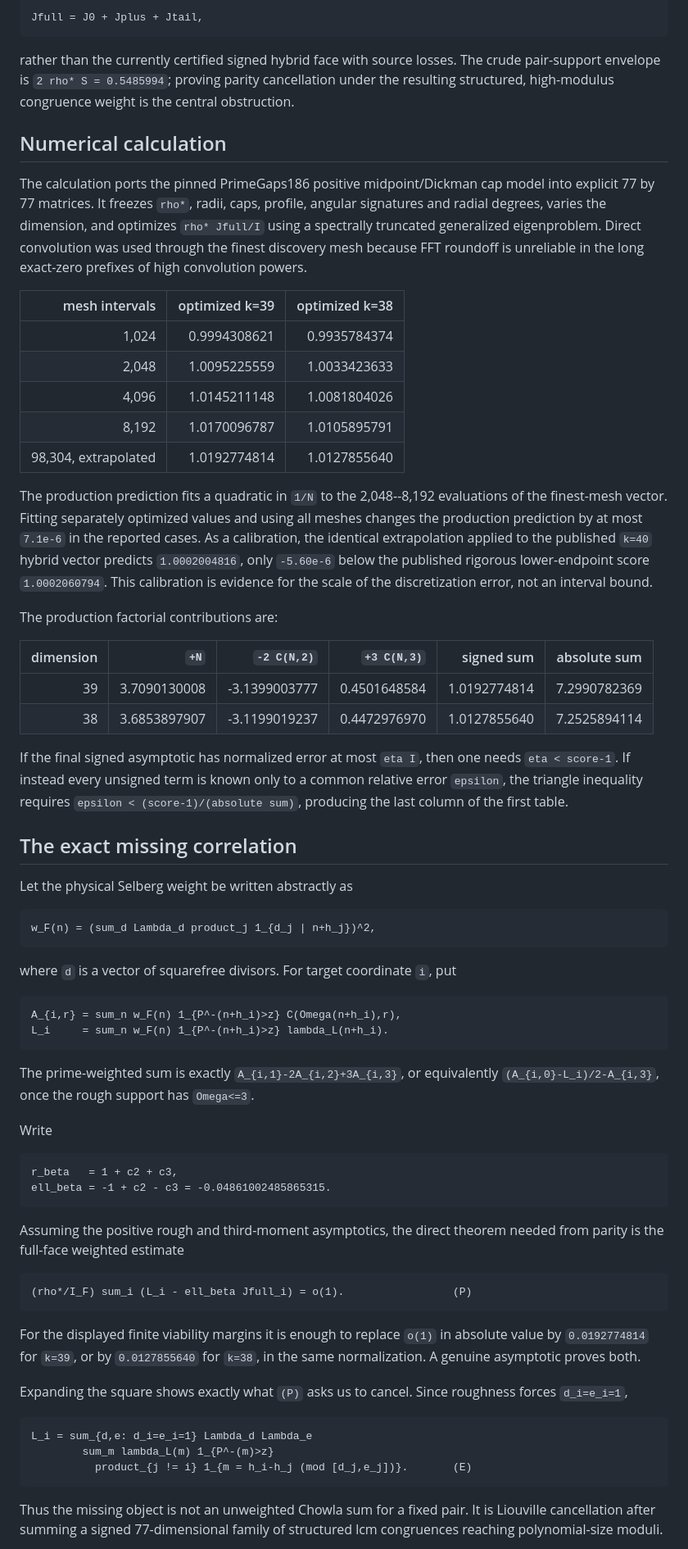
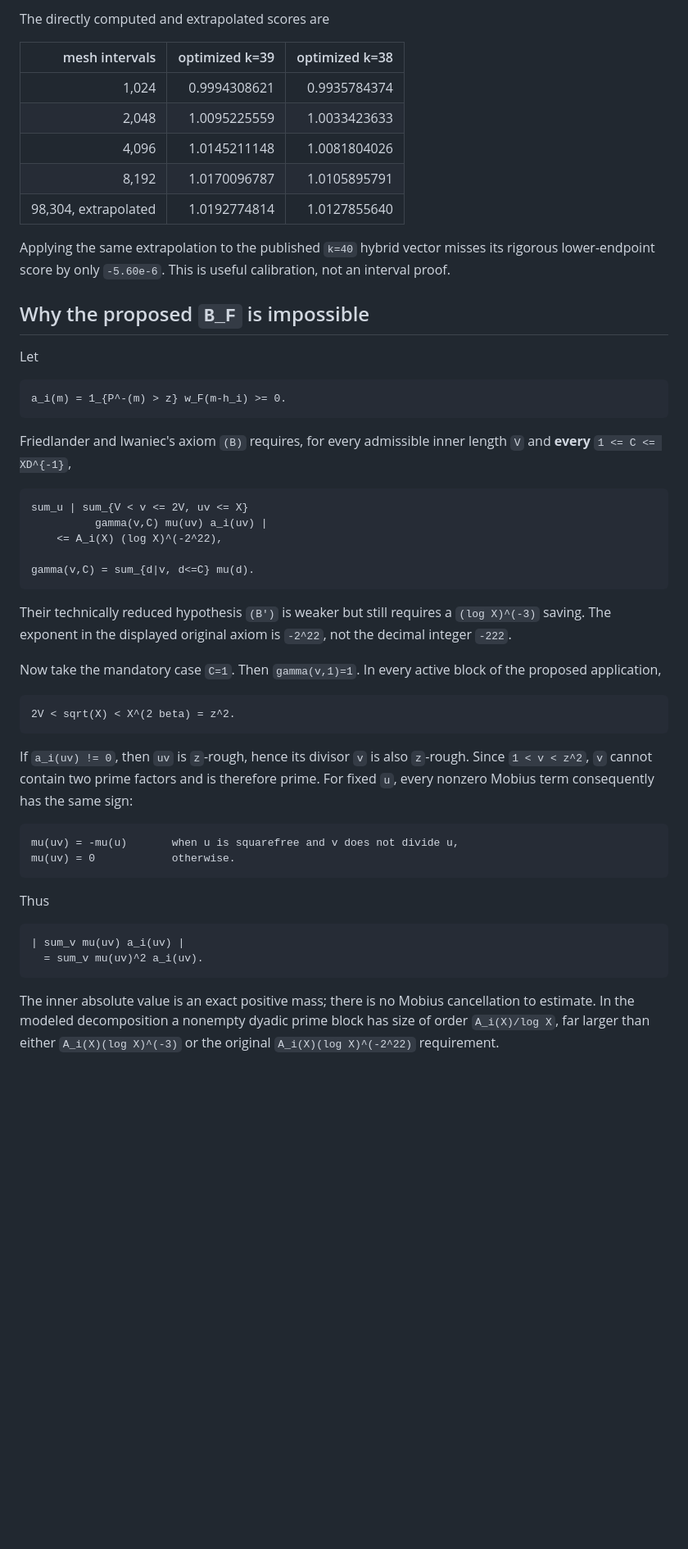
Before and after one commit to royvanrijn/primegaps, a Markdown page: docs/physical-parity-viability.md, the part around one of its changes. Shown at 82% size. GitHub-like rendering; blank space fills up the shorter version.

Commit message:
Reject impossible Friedlander-Iwaniec parity route

````diff
--- a/docs/physical-parity-viability.md
+++ b/docs/physical-parity-viability.md
@@ -92,20 +72,4 @@ their physical fragment state.  Under the ideal asymptotic this opens
-```text
-Jfull = J0 + Jplus + Jtail,
-```
-
-rather than the currently certified signed hybrid face with source losses.
-The crude pair-support envelope is `2 rho* S = 0.5485994`; proving parity
-cancellation under the resulting structured, high-modulus congruence weight is
-the central obstruction.
-
-## Numerical calculation
-
-The calculation ports the pinned PrimeGaps186 positive midpoint/Dickman cap
-model into explicit 77 by 77 matrices.  It freezes `rho*`, radii, caps, profile,
-angular signatures and radial degrees, varies the dimension, and optimizes
-`rho* Jfull/I` using a spectrally truncated generalized eigenproblem.  Direct
-convolution was used through the finest discovery mesh because FFT roundoff is
-unreliable in the long exact-zero prefixes of high convolution powers.
+The directly computed and extrapolated scores are
 
 | mesh intervals | optimized k=39 | optimized k=38 |
 |---:|---:|---:|
@@ -115,73 +79,60 @@ unreliable in the long exact-zero prefixes of high convolution powers.
 | 8,192 | 1.0170096787 | 1.0105895791 |
 | 98,304, extrapolated | 1.0192774814 | 1.0127855640 |
 
-The production prediction fits a quadratic in `1/N` to the 2,048--8,192
-evaluations of the finest-mesh vector.  Fitting separately optimized values and
-using all meshes changes the production prediction by at most `7.1e-6` in the
-reported cases.  As a calibration, the identical extrapolation applied to the
-published `k=40` hybrid vector predicts `1.0002004816`, only `-5.60e-6` below
-the published rigorous lower-endpoint score `1.0002060794`.  This calibration
-is evidence for the scale of the discretization error, not an interval bound.
+Applying the same extrapolation to the published `k=40` hybrid vector misses
+its rigorous lower-endpoint score by only `-5.60e-6`.  This is useful
+calibration, not an interval proof.
 
-The production factorial contributions are:
+## Why the proposed `B_F` is impossible
 
-| dimension | `+N` | `-2 C(N,2)` | `+3 C(N,3)` | signed sum | absolute sum |
-|---:|---:|---:|---:|---:|---:|
-| 39 | 3.7090130008 | -3.1399003777 | 0.4501648584 | 1.0192774814 | 7.2990782369 |
-| 38 | 3.6853897907 | -3.1199019237 | 0.4472976970 | 1.0127855640 | 7.2525894114 |
-
-If the final signed asymptotic has normalized error at most `eta I`, then one
-needs `eta < score-1`.  If instead every unsigned term is known only to a
-common relative error `epsilon`, the triangle inequality requires
-`epsilon < (score-1)/(absolute sum)`, producing the last column of the first
-table.
-
-## The exact missing correlation
-
-Let the physical Selberg weight be written abstractly as
+Let
 
 ```text
-w_F(n) = (sum_d Lambda_d product_j 1_{d_j | n+h_j})^2,
+a_i(m) = 1_{P^-(m) > z} w_F(m-h_i) >= 0.
 ```
 
-where `d` is a vector of squarefree divisors.  For target coordinate `i`, put
+Friedlander and Iwaniec's axiom `(B)` requires, for every admissible inner
+length `V` and **every** `1 <= C <= XD^{-1}`,
 
 ```text
-A_{i,r} = sum_n w_F(n) 1_{P^-(n+h_i)>z} C(Omega(n+h_i),r),
-L_i     = sum_n w_F(n) 1_{P^-(n+h_i)>z} lambda_L(n+h_i).
+sum_u | sum_{V < v <= 2V, uv <= X}
+          gamma(v,C) mu(uv) a_i(uv) |
+    <= A_i(X) (log X)^(-2^22),
+
+gamma(v,C) = sum_{d|v, d<=C} mu(d).
 ```
 
-The prime-weighted sum is exactly `A_{i,1}-2A_{i,2}+3A_{i,3}`, or equivalently
-`(A_{i,0}-L_i)/2-A_{i,3}`, once the rough support has `Omega<=3`.
+Their technically reduced hypothesis `(B')` is weaker but still requires a
+`(log X)^(-3)` saving.  The exponent in the displayed original axiom is
+`-2^22`, not the decimal integer `-222`.
 
-Write
+Now take the mandatory case `C=1`.  Then `gamma(v,1)=1`.  In every active block
+of the proposed application,
 
 ```text
-r_beta   = 1 + c2 + c3,
-ell_beta = -1 + c2 - c3 = -0.04861002485865315.
+2V < sqrt(X) < X^(2 beta) = z^2.
 ```
 
-Assuming the positive rough and third-moment asymptotics, the direct theorem
-needed from parity is the full-face weighted estimate
+If `a_i(uv) != 0`, then `uv` is `z`-rough, hence its divisor `v` is also
+`z`-rough.  Since `1 < v < z^2`, `v` cannot contain two prime factors and is
+therefore prime.  For fixed `u`, every nonzero Mobius term consequently has the
+same sign:
 
 ```text
-(rho*/I_F) sum_i (L_i - ell_beta Jfull_i) = o(1).                 (P)
+mu(uv) = -mu(u)       when u is squarefree and v does not divide u,
+mu(uv) = 0            otherwise.
 ```
 
-For the displayed finite viability margins it is enough to replace `o(1)` in
-absolute value by `0.0192774814` for `k=39`, or by `0.0127855640` for `k=38`,
-in the same normalization.  A genuine asymptotic proves both.
-
-Expanding the square shows exactly what `(P)` asks us to cancel.  Since
-roughness forces `d_i=e_i=1`,
+Thus
 
 ```text
-L_i = sum_{d,e: d_i=e_i=1} Lambda_d Lambda_e
-        sum_m lambda_L(m) 1_{P^-(m)>z}
-          product_{j != i} 1_{m = h_i-h_j (mod [d_j,e_j])}.       (E)
+| sum_v mu(uv) a_i(uv) |
+  = sum_v mu(uv)^2 a_i(uv).
 ```
 
-Thus the missing object is not an unweighted Chowla sum for a fixed pair.  It
-is Liouville cancellation after summing a signed 77-dimensional family of
-structured lcm congruences reaching polynomial-size moduli.
+The inner absolute value is an exact positive mass; there is no Mobius
+cancellation to estimate.  In the modeled decomposition a nonempty dyadic
+prime block has size of order `A_i(X)/log X`, far larger than either
+`A_i(X)(log X)^(-3)` or the original
+`A_i(X)(log X)^(-2^22)` requirement.
 
````
Also changed, not shown: other parts of docs/physical-parity-viability.md (+260 -116 lines).
